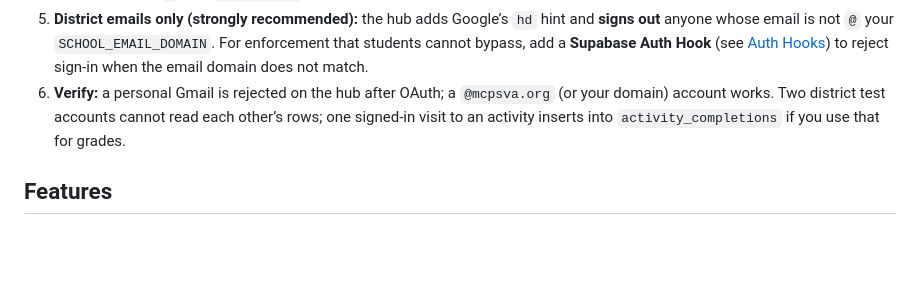
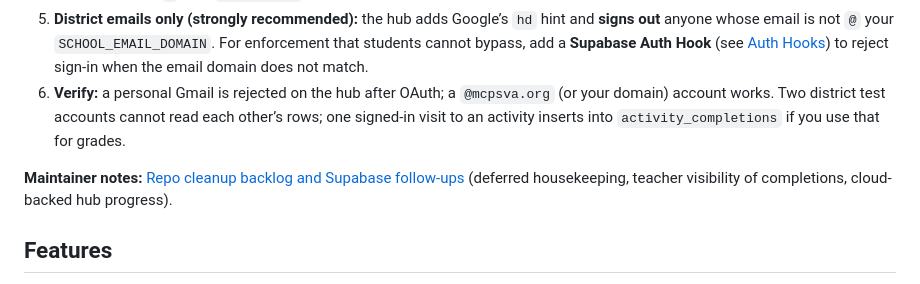
Before and after one commit to wswede1/metz-spanish, a Markdown page: README.md, the part around the change. Drawn GitHub-style; blank space fills up the shorter version.

Commit message:
chore: docs for repo backlog and Supabase follow-ups
Add docs/REPO_CLEANUP_AND_SUPABASE_TODO.md and link from README. Safe local deletes (untracked junk) noted in commit body only.

Made-with: Cursor

```diff
--- a/README.md
+++ b/README.md
@@ -29,6 +29,8 @@ Do this **before** students use the hub with cloud backup:
 5. **District emails only (strongly recommended):** the hub adds Google’s `hd` hint and **signs out** anyone whose email is not `@` your `SCHOOL_EMAIL_DOMAIN`. For enforcement that students cannot bypass, add a **Supabase Auth Hook** (see [Auth Hooks](https://supabase.com/docs/guides/auth/auth-hooks)) to reject sign-in when the email domain does not match.
 6. **Verify:** a personal Gmail is rejected on the hub after OAuth; a `@mcpsva.org` (or your domain) account works. Two district test accounts cannot read each other’s rows; one signed-in visit to an activity inserts into `activity_completions` if you use that for grades.
 
+**Maintainer notes:** [Repo cleanup backlog and Supabase follow-ups](docs/REPO_CLEANUP_AND_SUPABASE_TODO.md) (deferred housekeeping, teacher visibility of completions, cloud-backed hub progress).
+
 ## Features
 
 - Practice activities, readings, drills, and listening activities
```
Also changed, not shown: docs/REPO_CLEANUP_AND_SUPABASE_TODO.md (added, +65 -0 lines).
